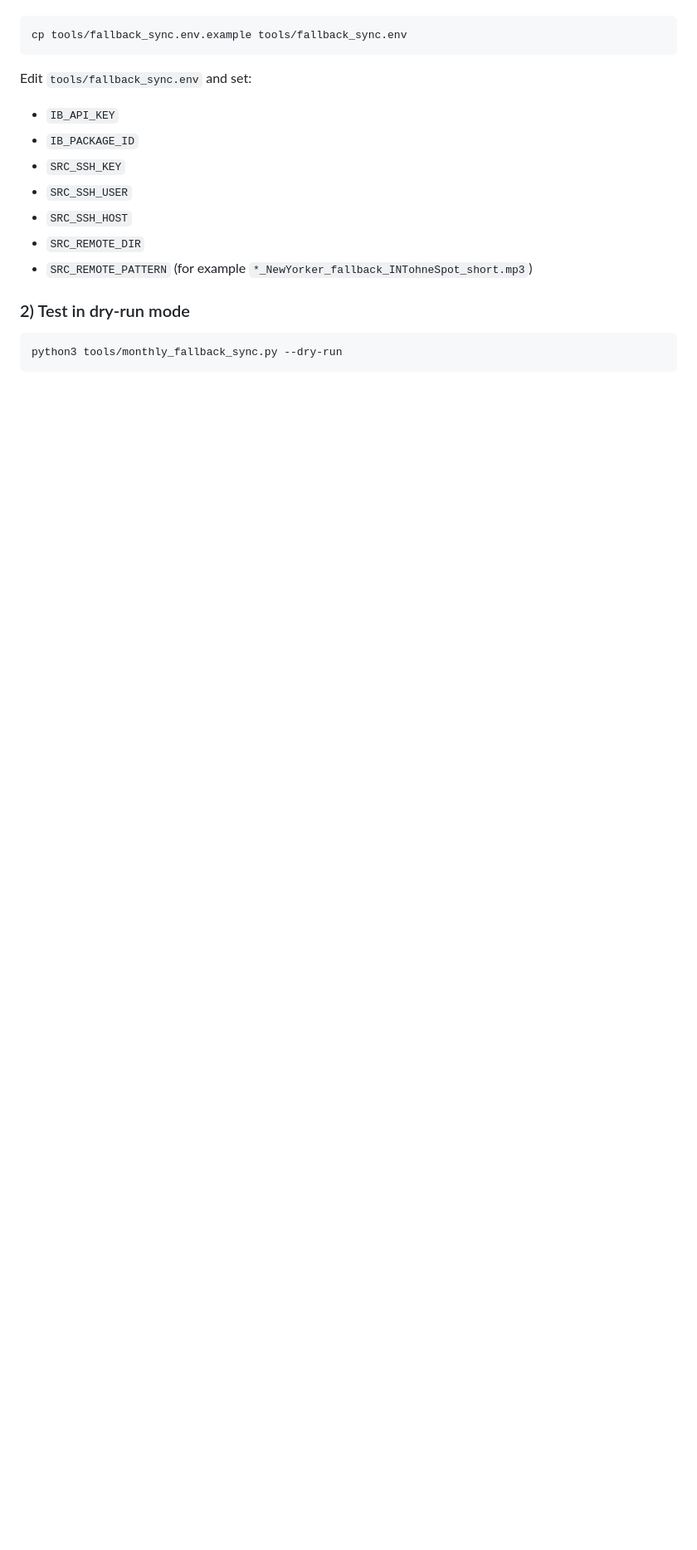
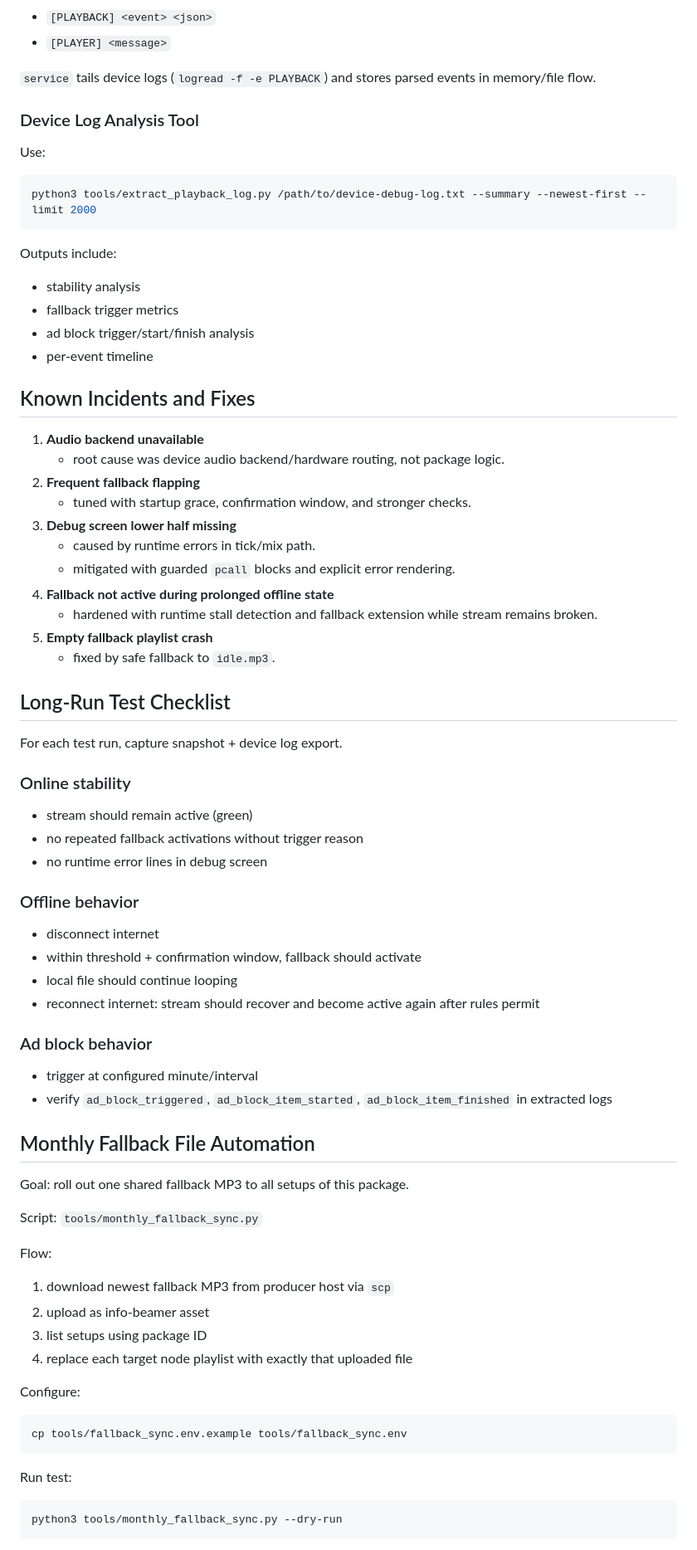
Before and after one commit to peterknapp/instoreradio, a Markdown page: README.md, the part around one of its changes. Shown at 83% size. GitHub-like rendering; blank space fills up the shorter version.

````diff
--- a/README.md
+++ b/README.md
@@ -114,19 +140,79 @@ Create your env file:
+- `[PLAYBACK] <event> <json>`
+- `[PLAYER] <message>`
+
+`service` tails device logs (`logread -f -e PLAYBACK`) and stores parsed events in memory/file flow.
+
+### Device Log Analysis Tool
+
+Use:
+
+```bash
+python3 tools/extract_playback_log.py /path/to/device-debug-log.txt --summary --newest-first --limit 2000
+```
+
+Outputs include:
+
+- stability analysis
+- fallback trigger metrics
+- ad block trigger/start/finish analysis
+- per-event timeline
+
+## Known Incidents and Fixes
+
+1. **Audio backend unavailable**
+   - root cause was device audio backend/hardware routing, not package logic.
+2. **Frequent fallback flapping**
+   - tuned with startup grace, confirmation window, and stronger checks.
+3. **Debug screen lower half missing**
+   - caused by runtime errors in tick/mix path.
+   - mitigated with guarded `pcall` blocks and explicit error rendering.
+4. **Fallback not active during prolonged offline state**
+   - hardened with runtime stall detection and fallback extension while stream remains broken.
+5. **Empty fallback playlist crash**
+   - fixed by safe fallback to `idle.mp3`.
+
+## Long-Run Test Checklist
+
+For each test run, capture snapshot + device log export.
+
+### Online stability
+
+- stream should remain active (green)
+- no repeated fallback activations without trigger reason
+- no runtime error lines in debug screen
+
+### Offline behavior
+
+- disconnect internet
+- within threshold + confirmation window, fallback should activate
+- local file should continue looping
+- reconnect internet: stream should recover and become active again after rules permit
+
+### Ad block behavior
+
+- trigger at configured minute/interval
+- verify `ad_block_triggered`, `ad_block_item_started`, `ad_block_item_finished` in extracted logs
+
+## Monthly Fallback File Automation
+
+Goal: roll out one shared fallback MP3 to all setups of this package.
+
+Script: `tools/monthly_fallback_sync.py`
+
+Flow:
+
+1. download newest fallback MP3 from producer host via `scp`
+2. upload as info-beamer asset
+3. list setups using package ID
+4. replace each target node playlist with exactly that uploaded file
+
+Configure:
 
 ```bash
 cp tools/fallback_sync.env.example tools/fallback_sync.env
 ```
 
-Edit `tools/fallback_sync.env` and set:
-
-* `IB_API_KEY`
-* `IB_PACKAGE_ID`
-* `SRC_SSH_KEY`
-* `SRC_SSH_USER`
-* `SRC_SSH_HOST`
-* `SRC_REMOTE_DIR`
-* `SRC_REMOTE_PATTERN` (for example `*_NewYorker_fallback_INTohneSpot_short.mp3`)
-
-### 2) Test in dry-run mode
+Run test:
 
 ```bash
 python3 tools/monthly_fallback_sync.py --dry-run
````
Also changed, not shown: other parts of README.md (+116 -92 lines).
